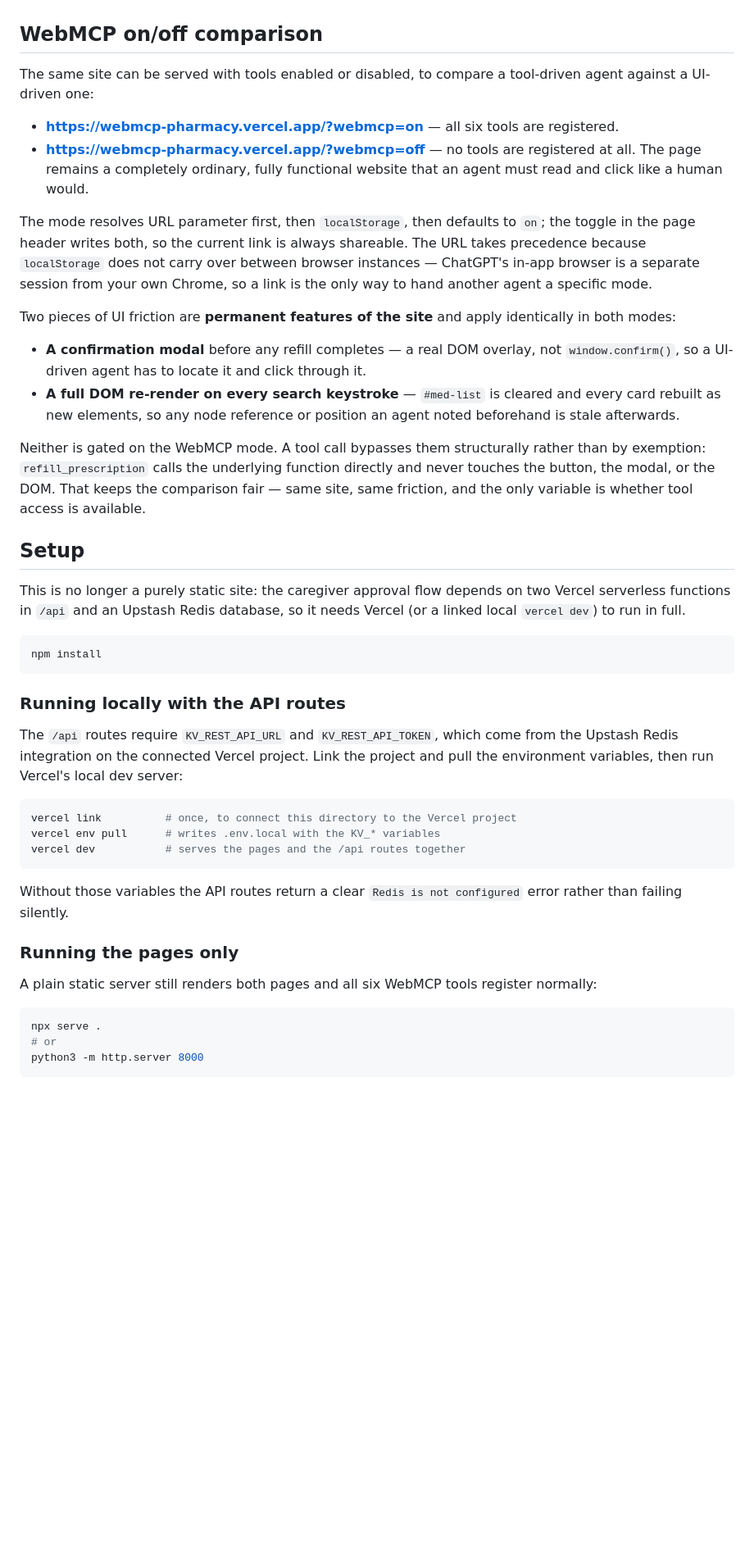
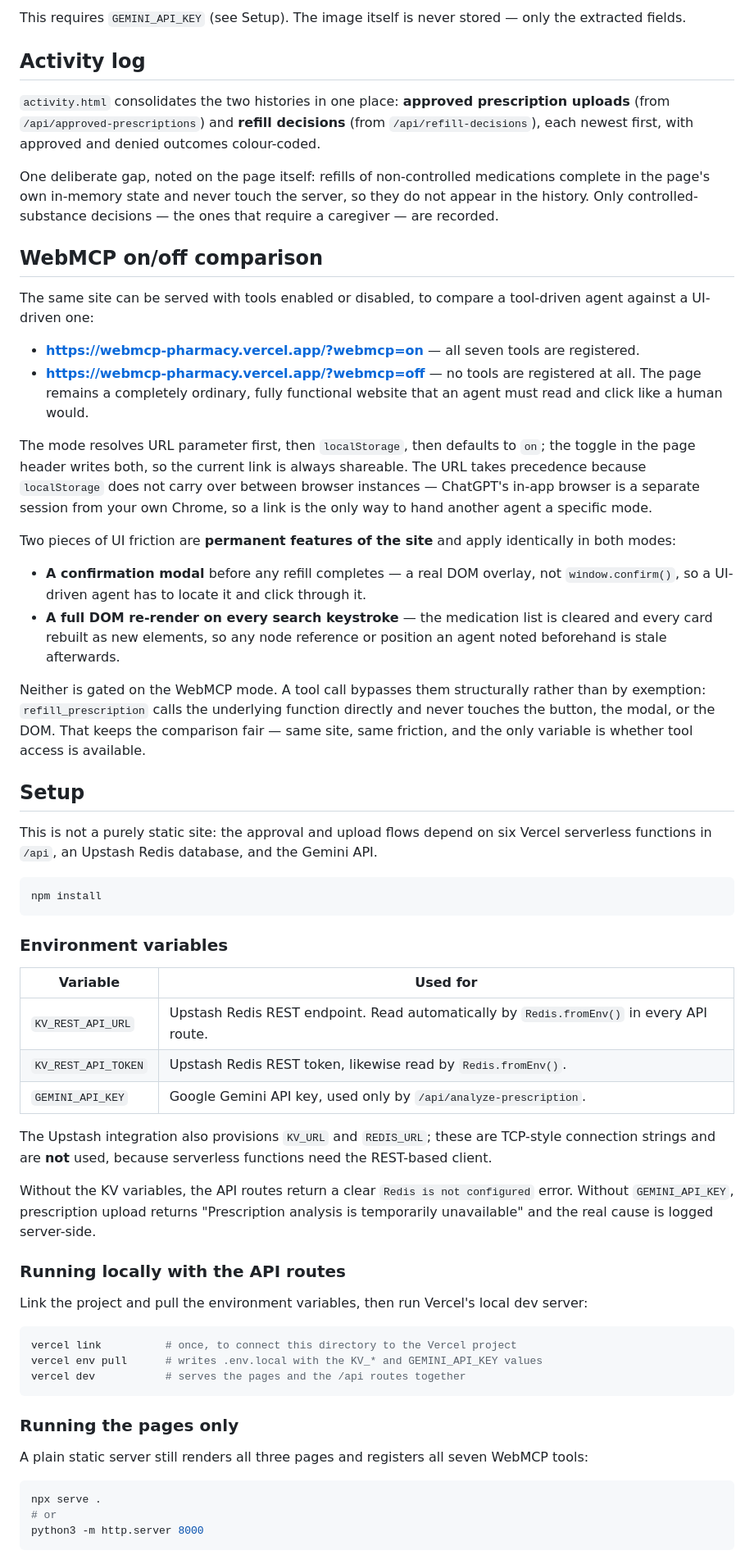
Before and after one commit to ShreeyaKumari/webmcp-pharmacy, a Markdown page: README.md, the part around one of its changes. Shown at 82% size. Drawn GitHub-style; blank space fills up the shorter version.

````diff
--- a/README.md
+++ b/README.md
@@ -59,10 +114,24 @@ by side to see it work.
+This requires `GEMINI_API_KEY` (see Setup). The image itself is never stored —
+only the extracted fields.
+
+## Activity log
+
+`activity.html` consolidates the two histories in one place: **approved
+prescription uploads** (from `/api/approved-prescriptions`) and **refill
+decisions** (from `/api/refill-decisions`), each newest first, with approved
+and denied outcomes colour-coded.
+
+One deliberate gap, noted on the page itself: refills of non-controlled
+medications complete in the page's own in-memory state and never touch the
+server, so they do not appear in the history. Only controlled-substance
+decisions — the ones that require a caregiver — are recorded.
 
 ## WebMCP on/off comparison
 
 The same site can be served with tools enabled or disabled, to compare a
 tool-driven agent against a UI-driven one:
 
-- **<https://webmcp-pharmacy.vercel.app/?webmcp=on>** — all six tools are
+- **<https://webmcp-pharmacy.vercel.app/?webmcp=on>** — all seven tools are
   registered.
 - **<https://webmcp-pharmacy.vercel.app/?webmcp=off>** — no tools are
   registered at all. The page remains a completely ordinary, fully functional
@@ -81,9 +150,9 @@ identically in both modes:
 - **A confirmation modal** before any refill completes — a real DOM overlay,
   not `window.confirm()`, so a UI-driven agent has to locate it and click
   through it.
-- **A full DOM re-render on every search keystroke** — `#med-list` is cleared
-  and every card rebuilt as new elements, so any node reference or position an
-  agent noted beforehand is stale afterwards.
+- **A full DOM re-render on every search keystroke** — the medication list is
+  cleared and every card rebuilt as new elements, so any node reference or
+  position an agent noted beforehand is stale afterwards.
 
 Neither is gated on the WebMCP mode. A tool call bypasses them structurally
 rather than by exemption: `refill_prescription` calls the underlying function
@@ -93,33 +162,46 @@ tool access is available.
 
 ## Setup
 
-This is no longer a purely static site: the caregiver approval flow depends on
-two Vercel serverless functions in `/api` and an Upstash Redis database, so it
-needs Vercel (or a linked local `vercel dev`) to run in full.
+This is not a purely static site: the approval and upload flows depend on six
+Vercel serverless functions in `/api`, an Upstash Redis database, and the
+Gemini API.
 
 ```bash
 npm install
 ```
 
+### Environment variables
+
+| Variable | Used for |
+| --- | --- |
+| `KV_REST_API_URL` | Upstash Redis REST endpoint. Read automatically by `Redis.fromEnv()` in every API route. |
+| `KV_REST_API_TOKEN` | Upstash Redis REST token, likewise read by `Redis.fromEnv()`. |
+| `GEMINI_API_KEY` | Google Gemini API key, used only by `/api/analyze-prescription`. |
+
+The Upstash integration also provisions `KV_URL` and `REDIS_URL`; these are
+TCP-style connection strings and are **not** used, because serverless functions
+need the REST-based client.
+
+Without the KV variables, the API routes return a clear `Redis is not
+configured` error. Without `GEMINI_API_KEY`, prescription upload returns
+"Prescription analysis is temporarily unavailable" and the real cause is logged
+server-side.
+
 ### Running locally with the API routes
 
-The `/api` routes require `KV_REST_API_URL` and `KV_REST_API_TOKEN`, which come
-from the Upstash Redis integration on the connected Vercel project. Link the
-project and pull the environment variables, then run Vercel's local dev server:
+Link the project and pull the environment variables, then run Vercel's local
+dev server:
 
 ```bash
 vercel link          # once, to connect this directory to the Vercel project
-vercel env pull      # writes .env.local with the KV_* variables
+vercel env pull      # writes .env.local with the KV_* and GEMINI_API_KEY values
 vercel dev           # serves the pages and the /api routes together
 ```
 
-Without those variables the API routes return a clear
-`Redis is not configured` error rather than failing silently.
-
 ### Running the pages only
 
-A plain static server still renders both pages and all six WebMCP tools
-register normally:
+A plain static server still renders all three pages and registers all seven
+WebMCP tools:
 
 ```bash
 npx serve .
````
Also changed, not shown: other parts of README.md (+93 -32 lines).
